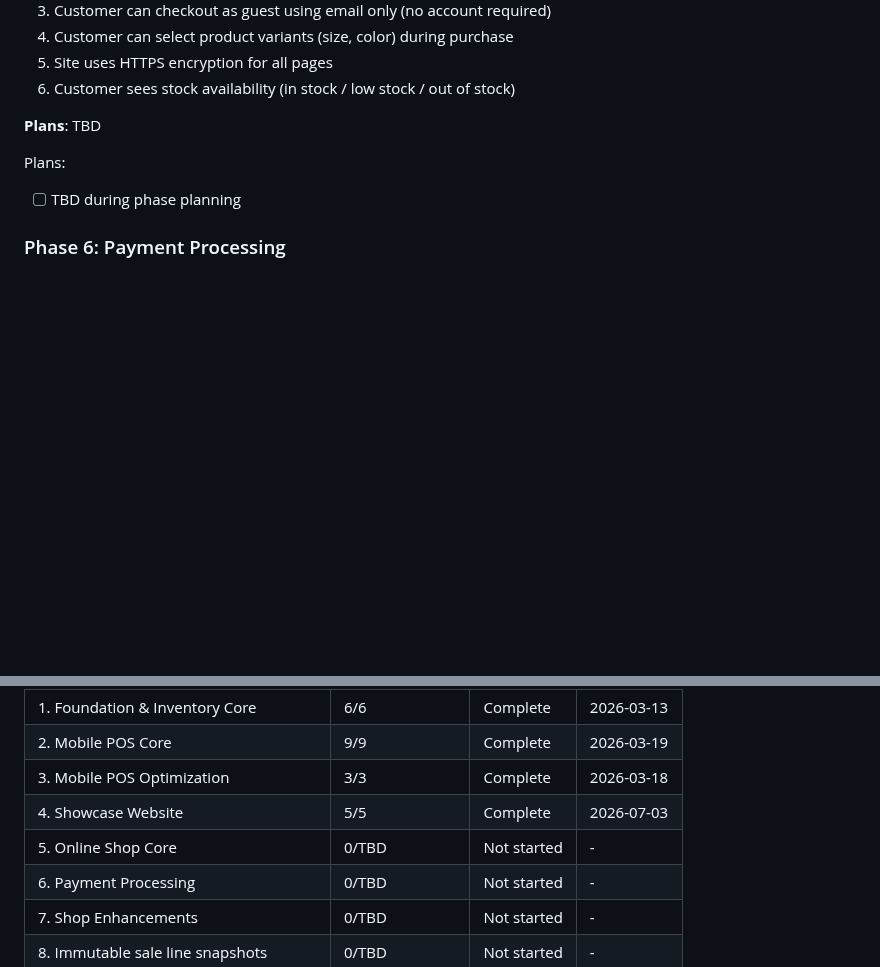
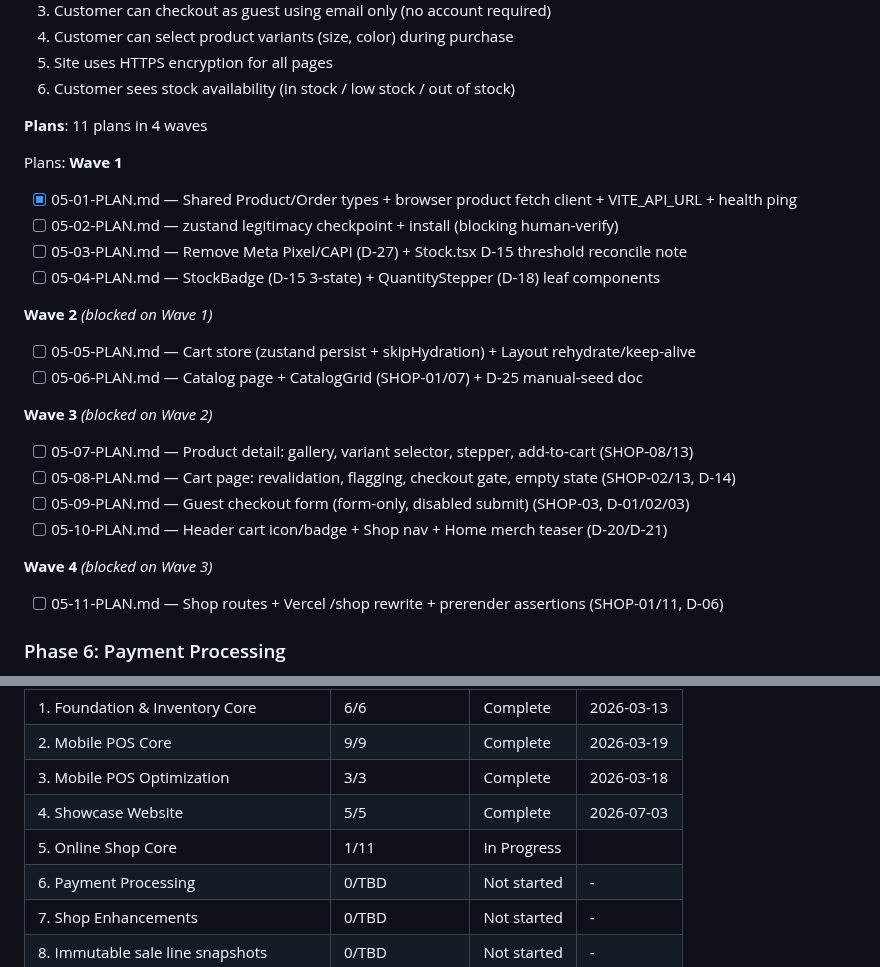
Before and after one commit to RaphaelDarras/bandPlatform, a Markdown page: .planning/ROADMAP.md, 2 parts joined by grey strips. Drawn GitHub-style; blank space fills up the shorter version.

```diff
--- a/.planning/ROADMAP.md
+++ b/.planning/ROADMAP.md
@@ -141,11 +141,31 @@ Plans:
   5. Site uses HTTPS encryption for all pages
   6. Customer sees stock availability (in stock / low stock / out of stock)
 
-**Plans**: TBD
+**Plans**: 11 plans in 4 waves
 
 Plans:
+**Wave 1**
 
-- [ ] TBD during phase planning
+- [x] 05-01-PLAN.md — Shared Product/Order types + browser product fetch client + VITE_API_URL + health ping
+- [ ] 05-02-PLAN.md — zustand legitimacy checkpoint + install (blocking human-verify)
+- [ ] 05-03-PLAN.md — Remove Meta Pixel/CAPI (D-27) + Stock.tsx D-15 threshold reconcile note
+- [ ] 05-04-PLAN.md — StockBadge (D-15 3-state) + QuantityStepper (D-18) leaf components
+
+**Wave 2** *(blocked on Wave 1)*
+
+- [ ] 05-05-PLAN.md — Cart store (zustand persist + skipHydration) + Layout rehydrate/keep-alive
+- [ ] 05-06-PLAN.md — Catalog page + CatalogGrid (SHOP-01/07) + D-25 manual-seed doc
+
+**Wave 3** *(blocked on Wave 2)*
+
+- [ ] 05-07-PLAN.md — Product detail: gallery, variant selector, stepper, add-to-cart (SHOP-08/13)
+- [ ] 05-08-PLAN.md — Cart page: revalidation, flagging, checkout gate, empty state (SHOP-02/13, D-14)
+- [ ] 05-09-PLAN.md — Guest checkout form (form-only, disabled submit) (SHOP-03, D-01/02/03)
+- [ ] 05-10-PLAN.md — Header cart icon/badge + Shop nav + Home merch teaser (D-20/D-21)
+
+**Wave 4** *(blocked on Wave 3)*
+
+- [ ] 05-11-PLAN.md — Shop routes + Vercel /shop rewrite + prerender assertions (SHOP-01/11, D-06)
 
 ### Phase 6: Payment Processing
 
@@ -305,7 +325,7 @@ Phases execute in numeric order: 1 -> 2 -> 3 -> 4 -> 5 -> 6 -> 7
 | 2. Mobile POS Core | 9/9 | Complete   | 2026-03-19 |
 | 3. Mobile POS Optimization | 3/3 | Complete   | 2026-03-18 |
 | 4. Showcase Website | 5/5 | Complete   | 2026-07-03 |
-| 5. Online Shop Core | 0/TBD | Not started | - |
+| 5. Online Shop Core | 1/11 | In Progress|  |
 | 6. Payment Processing | 0/TBD | Not started | - |
 | 7. Shop Enhancements | 0/TBD | Not started | - |
 | 8. Immutable sale line snapshots | 0/TBD | Not started | - |
```
Also changed, not shown: .planning/REQUIREMENTS.md (+6 -6 lines), .planning/STATE.md (+18 -14 lines).
